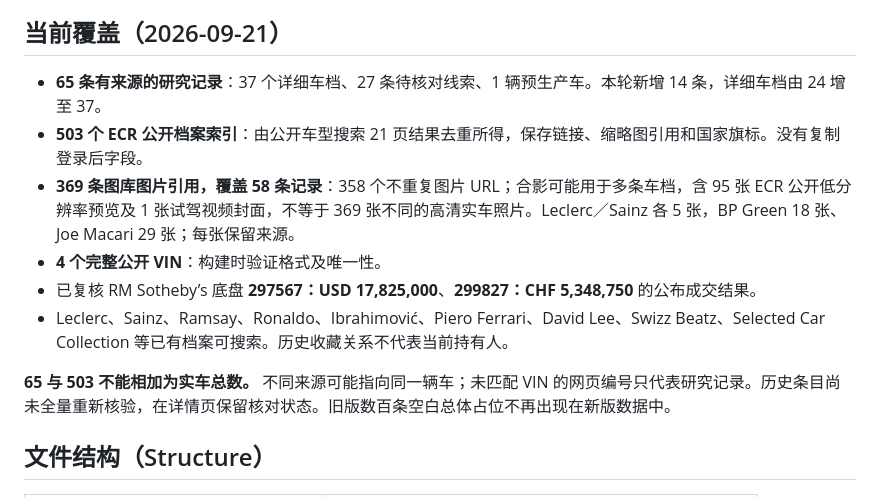
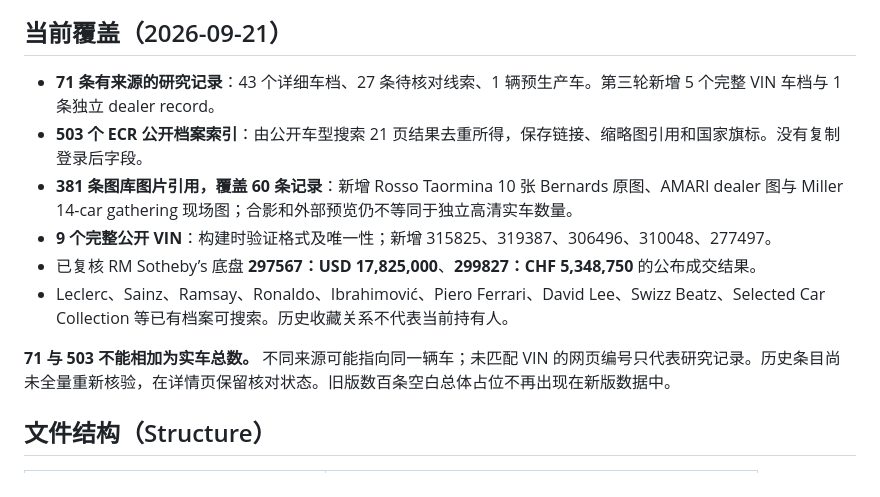
Before and after one commit to gjimzhou/ferrari-sp3-atlas, a Markdown page: README.md, the part around the change. Rendered like a GitHub page.

Commit message:
Update registry counts and VIN coverage

```diff
--- a/README.md
+++ b/README.md
@@ -8,14 +8,14 @@
 
 ## 当前覆盖（2026-09-21）
 
-- **65 条有来源的研究记录**：37 个详细车档、27 条待核对线索、1 辆预生产车。本轮新增 14 条，详细车档由 24 增至 37。
+- **71 条有来源的研究记录**：43 个详细车档、27 条待核对线索、1 辆预生产车。第三轮新增 5 个完整 VIN 车档与 1 条独立 dealer record。
 - **503 个 ECR 公开档案索引**：由公开车型搜索 21 页结果去重所得，保存链接、缩略图引用和国家旗标。没有复制登录后字段。
-- **369 条图库图片引用，覆盖 58 条记录**：358 个不重复图片 URL；合影可能用于多条车档，含 95 张 ECR 公开低分辨率预览及 1 张试驾视频封面，不等于 369 张不同的高清实车照片。Leclerc／Sainz 各 5 张，BP Green 18 张、Joe Macari 29 张；每张保留来源。
-- **4 个完整公开 VIN**：构建时验证格式及唯一性。
+- **381 条图库图片引用，覆盖 60 条记录**：新增 Rosso Taormina 10 张 Bernards 原图、AMARI dealer 图与 Miller 14-car gathering 现场图；合影和外部预览仍不等同于独立高清实车数量。
+- **9 个完整公开 VIN**：构建时验证格式及唯一性；新增 315825、319387、306496、310048、277497。
 - 已复核 RM Sotheby’s 底盘 **297567：USD 17,825,000**、**299827：CHF 5,348,750** 的公布成交结果。
 - Leclerc、Sainz、Ramsay、Ronaldo、Ibrahimović、Piero Ferrari、David Lee、Swizz Beatz、Selected Car Collection 等已有档案可搜索。历史收藏关系不代表当前持有人。
 
-**65 与 503 不能相加为实车总数。** 不同来源可能指向同一辆车；未匹配 VIN 的网页编号只代表研究记录。历史条目尚未全量重新核验，在详情页保留核对状态。旧版数百条空白总体占位不再出现在新版数据中。
+**71 与 503 不能相加为实车总数。** 不同来源可能指向同一辆车；未匹配 VIN 的网页编号只代表研究记录。历史条目尚未全量重新核验，在详情页保留核对状态。旧版数百条空白总体占位不再出现在新版数据中。
 
 ## 文件结构（Structure）
 
```
